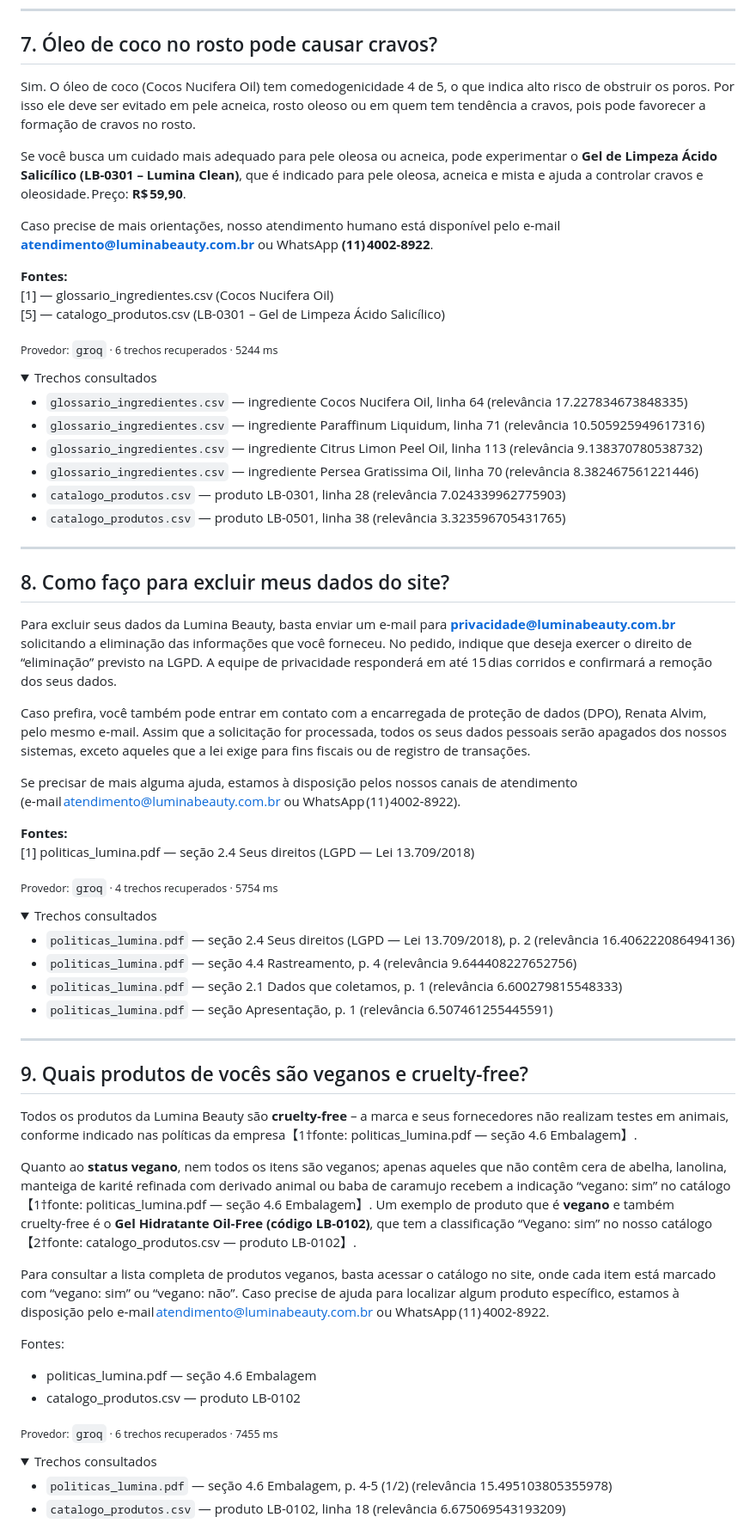
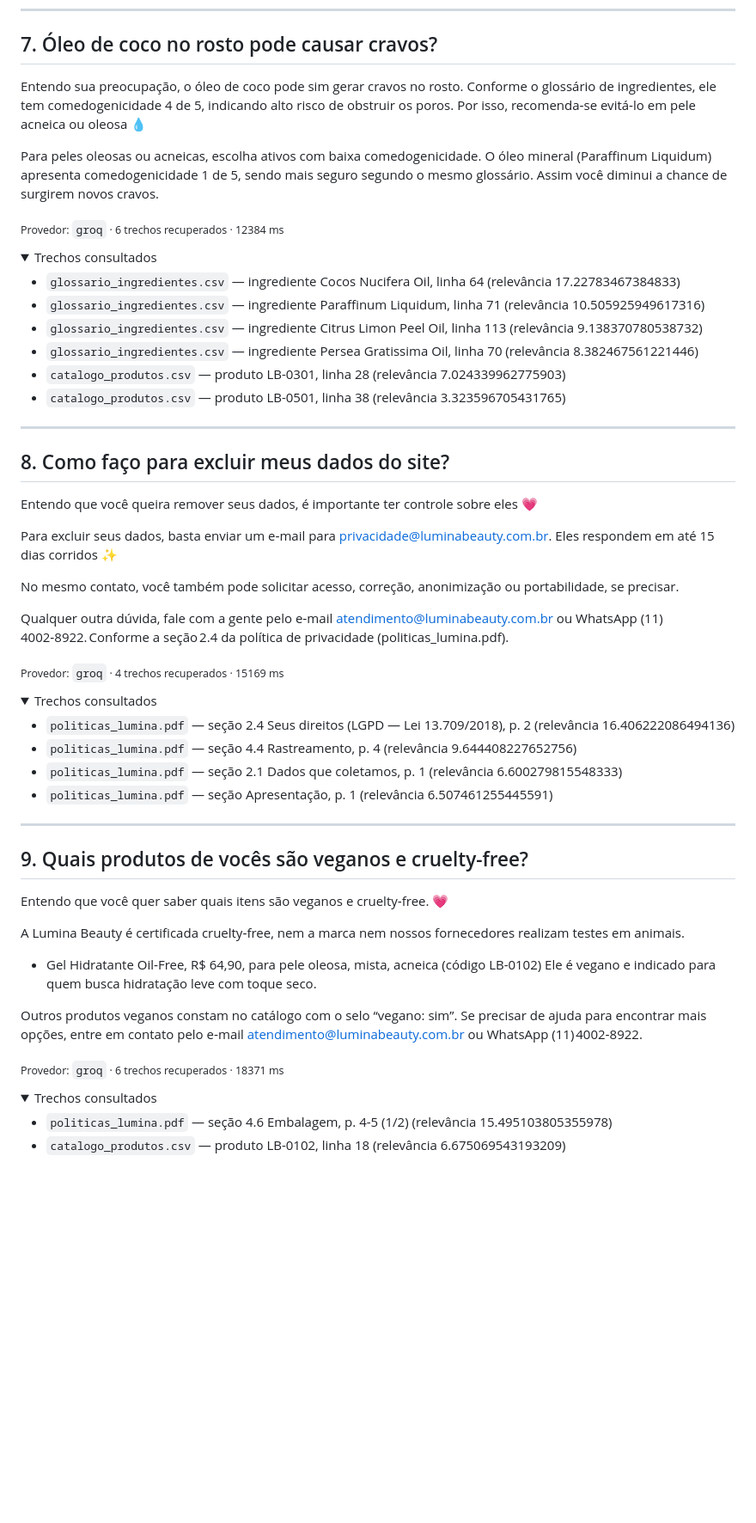
Before and after one commit to arraydevil/agente-aurora, a Markdown page: docs/exemplos_respostas.md, the part around one of its changes. Shown at 86% size. Rendered like a GitHub page; folded sections open; blank space fills up the shorter version.

```diff
--- a/docs/exemplos_respostas.md
+++ b/docs/exemplos_respostas.md
@@ -166,21 +149,19 @@ Essas propriedades tornam a niacinamida útil em rotinas que buscam melhorar a t
 
 ## 7. Óleo de coco no rosto pode causar cravos?
 
-Sim. O óleo de coco (Cocos Nucifera Oil) tem comedogenicidade 4 de 5, o que indica alto risco de obstruir os poros. Por isso ele deve ser evitado em pele acneica, rosto oleoso ou em quem tem tendência a cravos, pois pode favorecer a formação de cravos no rosto.
+Entendo sua preocupação, o óleo de coco pode sim gerar cravos no rosto.
+Conforme o glossário de ingredientes, ele tem comedogenicidade 4 de 5, indicando alto risco de obstruir os poros.
+Por isso, recomenda‑se evitá‑lo em pele acneica ou oleosa 💧
 
-Se você busca um cuidado mais adequado para pele oleosa ou acneica, pode experimentar o **Gel de Limpeza Ácido Salicílico (LB-0301 – Lumina Clean)**, que é indicado para pele oleosa, acneica e mista e ajuda a controlar cravos e oleosidade. Preço: **R$ 59,90**.
+Para peles oleosas ou acneicas, escolha ativos com baixa comedogenicidade.
+O óleo mineral (Paraffinum Liquidum) apresenta comedogenicidade 1 de 5, sendo mais seguro segundo o mesmo glossário.
+Assim você diminui a chance de surgirem novos cravos.
 
-Caso precise de mais orientações, nosso atendimento humano está disponível pelo e‑mail **atendimento@luminabeauty.com.br** ou WhatsApp **(11) 4002‑8922**.
-
-**Fontes:**
-[1] — glossario_ingredientes.csv (Cocos Nucifera Oil)
-[5] — catalogo_produtos.csv (LB-0301 – Gel de Limpeza Ácido Salicílico)
-
-<sub>Provedor: `groq` · 6 trechos recuperados · 5244 ms</sub>
+<sub>Provedor: `groq` · 6 trechos recuperados · 12384 ms</sub>
 
 <details><summary>Trechos consultados</summary>
 
-- `glossario_ingredientes.csv` — ingrediente Cocos Nucifera Oil, linha 64 (relevância 17.227834673848335)
+- `glossario_ingredientes.csv` — ingrediente Cocos Nucifera Oil, linha 64 (relevância 17.22783467384833)
 - `glossario_ingredientes.csv` — ingrediente Paraffinum Liquidum, linha 71 (relevância 10.505925949617316)
 - `glossario_ingredientes.csv` — ingrediente Citrus Limon Peel Oil, linha 113 (relevância 9.138370780538732)
 - `glossario_ingredientes.csv` — ingrediente Persea Gratissima Oil, linha 70 (relevância 8.382467561221446)
@@ -193,16 +174,15 @@ Caso precise de mais orientações, nosso atendimento humano está disponível p
 
 ## 8. Como faço para excluir meus dados do site?
 
-Para excluir seus dados da Lumina Beauty, basta enviar um e‑mail para **privacidade@luminabeauty.com.br** solicitando a eliminação das informações que você forneceu. No pedido, indique que deseja exercer o direito de “eliminação” previsto na LGPD. A equipe de privacidade responderá em até 15 dias corridos e confirmará a remoção dos seus dados.
+Entendo que você queira remover seus dados, é importante ter controle sobre eles 💗
 
-Caso prefira, você também pode entrar em contato com a encarregada de proteção de dados (DPO), Renata Alvim, pelo mesmo e‑mail. Assim que a solicitação for processada, todos os seus dados pessoais serão apagados dos nossos sistemas, exceto aqueles que a lei exige para fins fiscais ou de registro de transações.
+Para excluir seus dados, basta enviar um e‑mail para privacidade@luminabeauty.com.br. Eles respondem em até 15 dias corridos ✨
 
-Se precisar de mais alguma ajuda, estamos à disposição pelos nossos canais de atendimento (e‑mail atendimento@luminabeauty.com.br ou WhatsApp (11) 4002‑8922).
+No mesmo contato, você também pode solicitar acesso, correção, anonimização ou portabilidade, se precisar.
 
-**Fontes:**
-[1] politicas_lumina.pdf — seção 2.4 Seus direitos (LGPD — Lei 13.709/2018)
+Qualquer outra dúvida, fale com a gente pelo e‑mail atendimento@luminabeauty.com.br ou WhatsApp (11) 4002‑8922. Conforme a seção 2.4 da política de privacidade (politicas_lumina.pdf).
 
-<sub>Provedor: `groq` · 4 trechos recuperados · 5754 ms</sub>
+<sub>Provedor: `groq` · 4 trechos recuperados · 15169 ms</sub>
 
 <details><summary>Trechos consultados</summary>
 
@@ -217,17 +197,16 @@ Se precisar de mais alguma ajuda, estamos à disposição pelos nossos canais de
 
 ## 9. Quais produtos de vocês são veganos e cruelty-free?
 
-Todos os produtos da Lumina Beauty são **cruelty‑free** – a marca e seus fornecedores não realizam testes em animais, conforme indicado nas políticas da empresa【1†fonte: politicas_lumina.pdf — seção 4.6 Embalagem】.
+Entendo que você quer saber quais itens são veganos e cruelty‑free. 💗
 
-Quanto ao **status vegano**, nem todos os itens são veganos; apenas aqueles que não contêm cera de abelha, lanolina, manteiga de karité refinada com derivado animal ou baba de caramujo recebem a indicação “vegano: sim” no catálogo【1†fonte: politicas_lumina.pdf — seção 4.6 Embalagem】. Um exemplo de produto que é **vegano** e também cruelty‑free é o **Gel Hidratante Oil‑Free (código LB‑0102)**, que tem a classificação “Vegano: sim” no nosso catálogo【2†fonte: catalogo_produtos.csv — produto LB-0102】.
+A Lumina Beauty é certificada cruelty‑free, nem a marca nem nossos fornecedores realizam testes em animais.
 
-Para consultar a lista completa de produtos veganos, basta acessar o catálogo no site, onde cada item está marcado com “vegano: sim” ou “vegano: não”. Caso precise de ajuda para localizar algum produto específico, estamos à disposição pelo e‑mail atendimento@luminabeauty.com.br ou WhatsApp (11) 4002‑8922.
+- Gel Hidratante Oil‑Free, R$ 64,90, para pele oleosa, mista, acneica (código LB-0102)
+Ele é vegano e indicado para quem busca hidratação leve com toque seco.
 
-Fontes:
-- politicas_lumina.pdf — seção 4.6 Embalagem
-- catalogo_produtos.csv — produto LB-0102
+Outros produtos veganos constam no catálogo com o selo “vegano: sim”. Se precisar de ajuda para encontrar mais opções, entre em contato pelo e‑mail atendimento@luminabeauty.com.br ou WhatsApp (11) 4002‑8922.
 
-<sub>Provedor: `groq` · 6 trechos recuperados · 7455 ms</sub>
+<sub>Provedor: `groq` · 6 trechos recuperados · 18371 ms</sub>
 
 <details><summary>Trechos consultados</summary>
 
```
Also changed, not shown: other parts of docs/exemplos_respostas.md (+40 -59 lines), README.md (+15 -3 lines).
